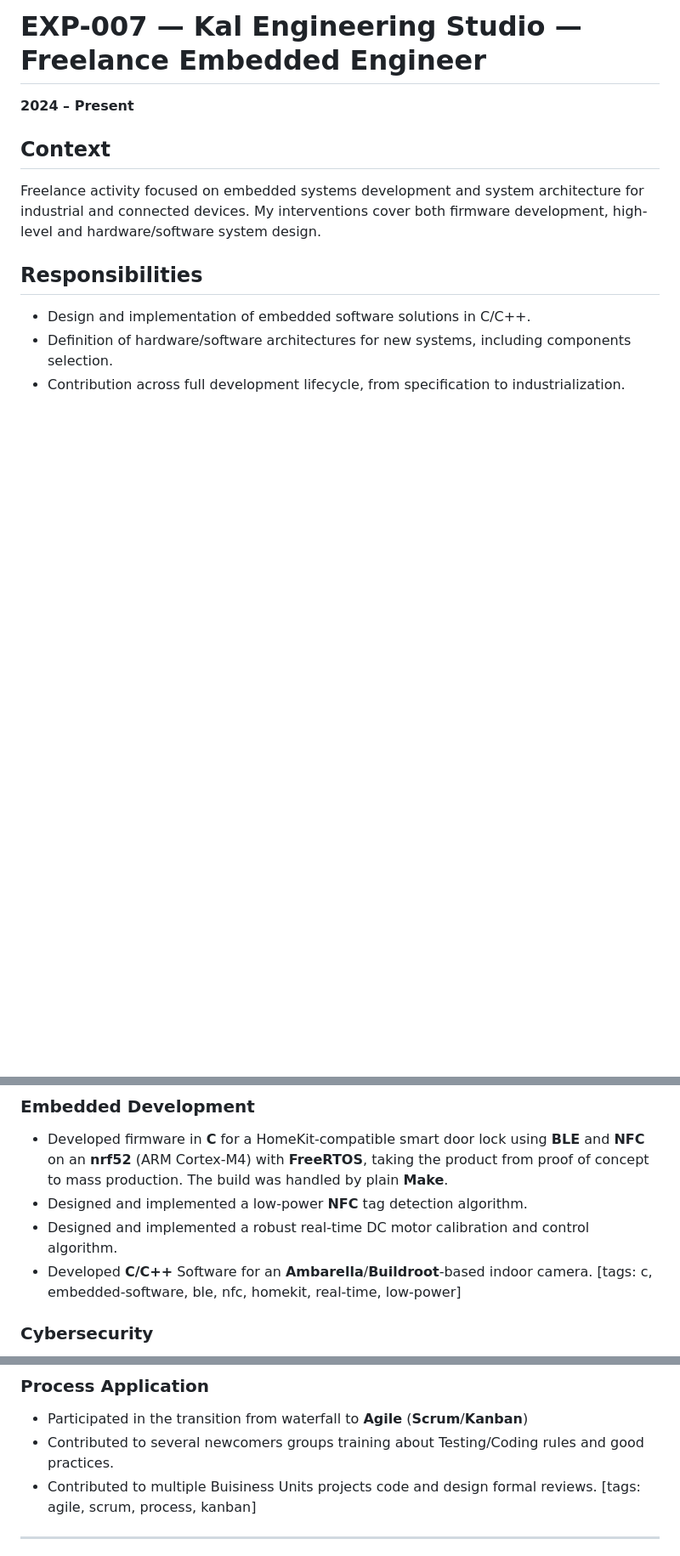
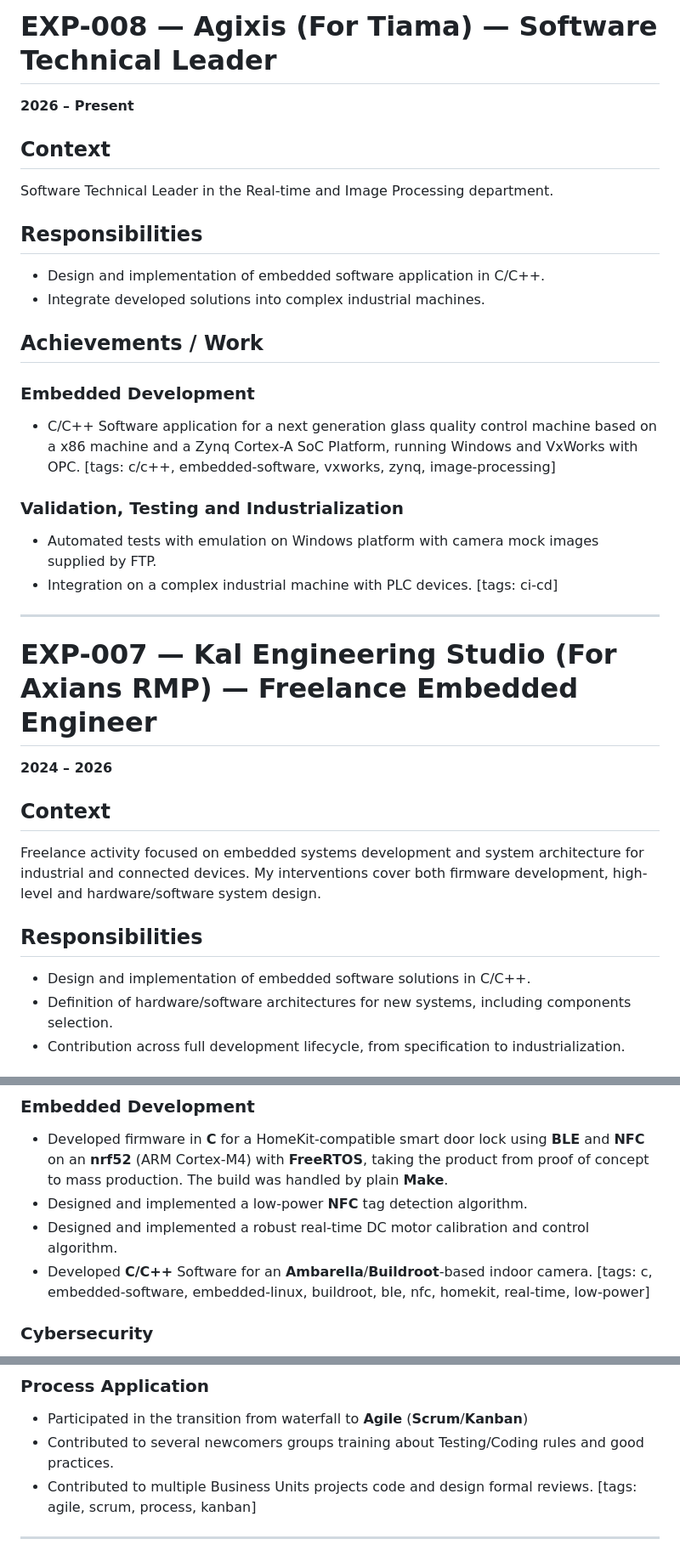
Before and after one commit to drumjoss/resume-tailoring, a Markdown page: career_log/career-log.md, 3 parts joined by grey strips. Shown at 85% size. Rendered like a GitHub page; blank space fills up the shorter version.

```diff
--- a/career_log/career-log.md
+++ b/career_log/career-log.md
@@ -1,5 +1,29 @@
-# EXP-007 — Kal Engineering Studio — Freelance Embedded Engineer
-**2024 – Present**
+# EXP-008 — Agixis (For Tiama) — Software Technical Leader
+**2026 – Present**
+
+## Context
+Software Technical Leader in the Real-time and Image Processing department.
+
+## Responsibilities
+- Design and implementation of embedded software application in C/C++.
+- Integrate developed solutions into complex industrial machines.
+
+## Achievements / Work
+
+### Embedded Development
+- C/C++ Software application for a next generation glass quality control machine based on a x86 machine and a Zynq Cortex-A SoC Platform, running Windows and VxWorks with OPC.
+  [tags: c/c++, embedded-software, vxworks, zynq, image-processing]
+
+### Validation, Testing and Industrialization
+- Automated tests with emulation on Windows platform with camera mock images supplied by FTP.
+- Integration on a complex industrial machine with PLC devices.
+  [tags: ci-cd]
+
+
+---
+
+# EXP-007 — Kal Engineering Studio (For Axians RMP) — Freelance Embedded Engineer
+**2024 – 2026**
 
 ## Context
 Freelance activity focused on embedded systems development and system architecture for industrial and connected devices. My interventions cover both firmware development, high-level and hardware/software system design.
@@ -52,7 +77,7 @@ On each project ie one product applicative, the embedded software team represent
 - Designed and implemented a low-power **NFC** tag detection algorithm.
 - Designed and implemented a robust real-time DC motor calibration and control algorithm.
 - Developed **C/C++** Software for an **Ambarella**/**Buildroot**-based indoor camera.
-  [tags: c, embedded-software, ble, nfc, homekit, real-time, low-power]
+  [tags: c, embedded-software, embedded-linux, buildroot, ble, nfc, homekit, real-time, low-power]
 
 ### Cybersecurity
 - Specified a bootloader with firmware integrity check with ciphered and authenticated application update mechanism based on **ED25519**, **Poly1305-Chacha20** and **HMAC-SHA256** algorithms. This bootloader also had a swap mechanism preventing the product to brick with a malicious firmware update.
@@ -113,7 +141,7 @@ The Technical Department Software team was initially constituted by 4 software e
 ### Process Application
 - Participated in the transition from waterfall to **Agile** (**Scrum**/**Kanban**)
 - Contributed to several newcomers groups training about Testing/Coding rules and good practices.
-- Contributed to multiple Buisiness Units projects code and design formal reviews.
+- Contributed to multiple Business Units projects code and design formal reviews.
   [tags: agile, scrum, process, kanban]
 
 
```
Also changed, not shown: other parts of career_log/career-log.md (+35 -31 lines).
